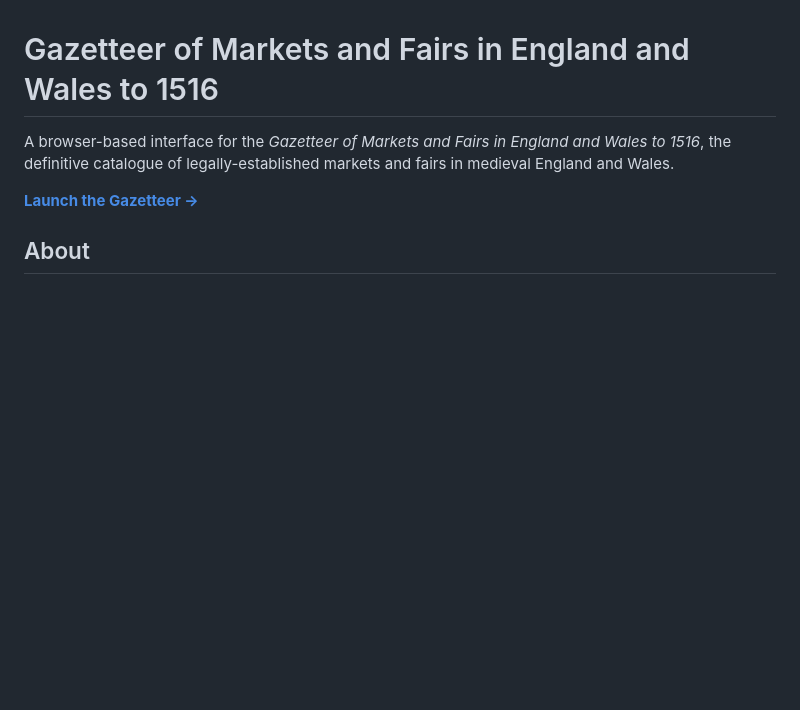
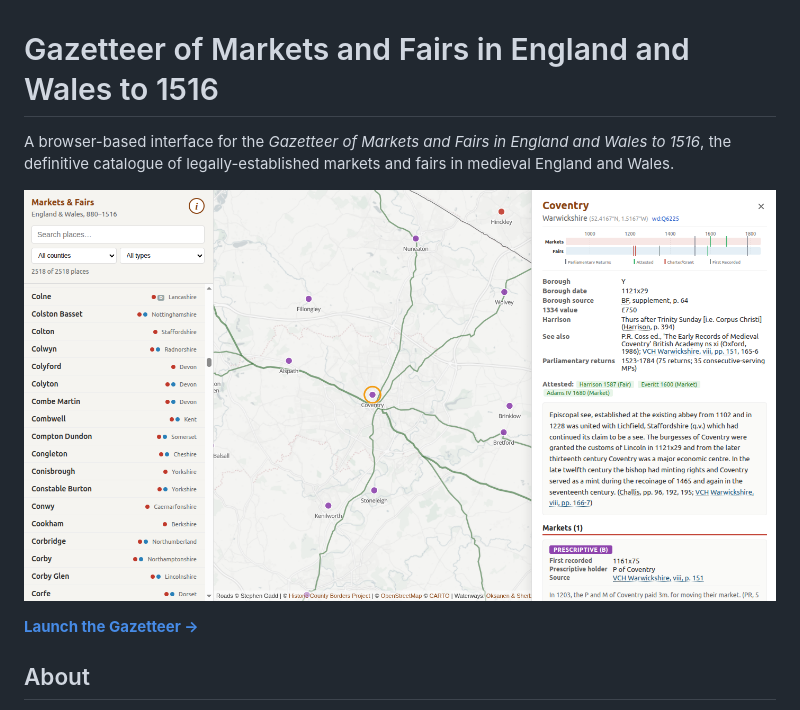
Before and after one commit to ihr-digital/markets-and-fairs, a Markdown page: README.md, the part around the change. GitHub-like rendering; pictures changed too: img.png (added); blank space fills up the shorter version.

Commit message:
Add image to README for visual enhancement

```diff
--- a/README.md
+++ b/README.md
@@ -1,6 +1,8 @@
 # Gazetteer of Markets and Fairs in England and Wales to 1516
 
 A browser-based interface for the *Gazetteer of Markets and Fairs in England and Wales to 1516*, the definitive catalogue of legally-established markets and fairs in medieval England and Wales.
+
+![img.png](img.png)
 
 **[Launch the Gazetteer →](https://ihr-digital.github.io/markets-and-fairs/)**
 
```
